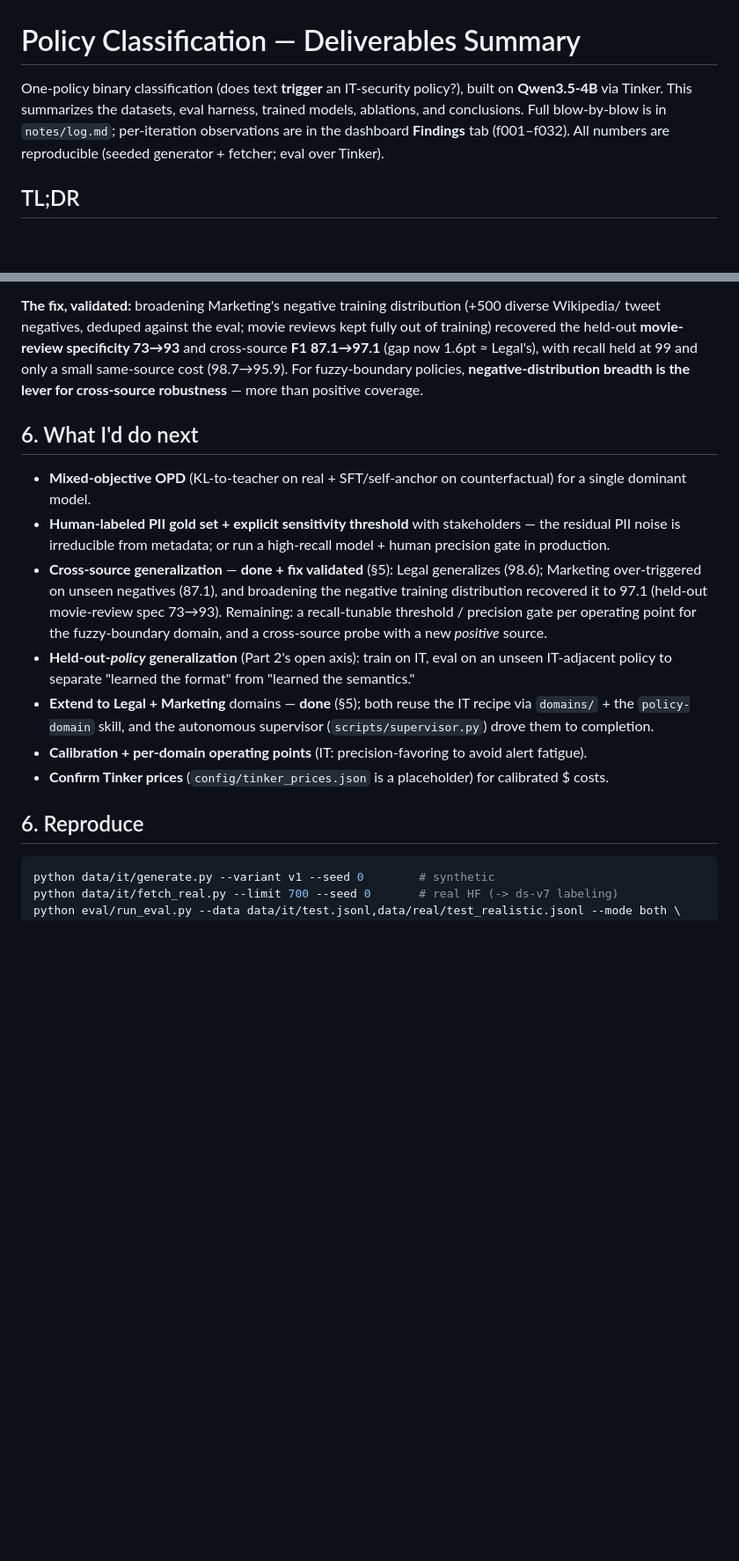
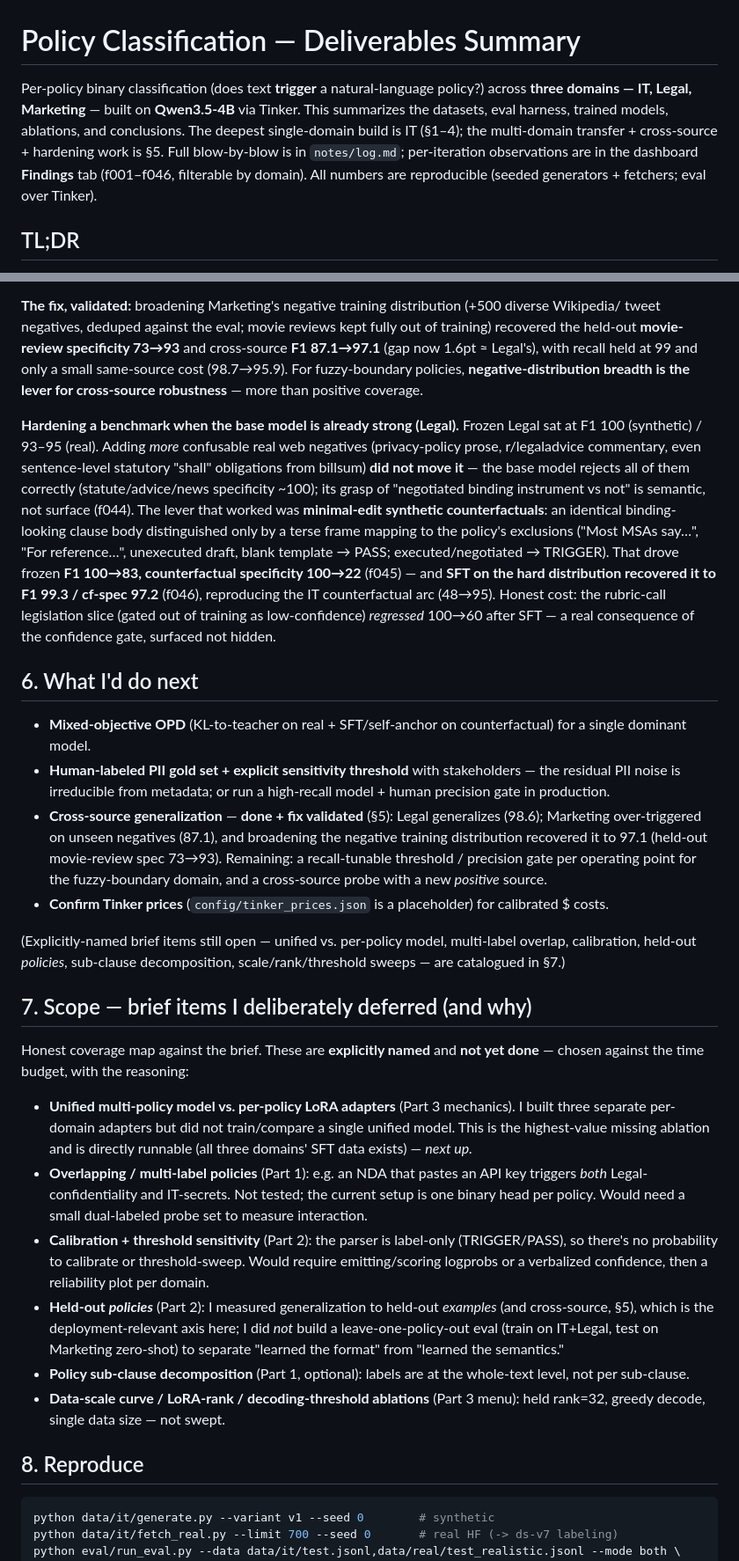
Before and after one commit to eval-source/policy_classification, a Markdown page: DELIVERABLES.md, 2 parts joined by grey strips. Shown at 88% size. Drawn GitHub-style; blank space fills up the shorter version.

Commit message:
DELIVERABLES: refresh to multi-domain (intro, findings f001-f046), add Legal benchmark-hardening arc to §5 (minimal-edit CFs frozen 100->83, SFT recovery 99), fix duplicate §6 heading, add §7 honest scope/deferred-items map vs the brief (unified-vs-adapter, multi-label, calibration, held-out-policy, sub-clause, scale/rank sweeps). Co-Authored-By: Claude Opus 4.8 (1M context) <noreply@anthropic.com>

````diff
--- a/DELIVERABLES.md
+++ b/DELIVERABLES.md
@@ -1,9 +1,11 @@
 # Policy Classification — Deliverables Summary
 
-One-policy binary classification (does text **trigger** an IT-security policy?), built on **Qwen3.5-4B**
-via Tinker. This summarizes the datasets, eval harness, trained models, ablations, and conclusions.
-Full blow-by-blow is in `notes/log.md`; per-iteration observations are in the dashboard **Findings**
-tab (f001–f032). All numbers are reproducible (seeded generator + fetcher; eval over Tinker).
+Per-policy binary classification (does text **trigger** a natural-language policy?) across **three
+domains — IT, Legal, Marketing** — built on **Qwen3.5-4B** via Tinker. This summarizes the datasets,
+eval harness, trained models, ablations, and conclusions. The deepest single-domain build is IT (§1–4);
+the multi-domain transfer + cross-source + hardening work is §5. Full blow-by-blow is in `notes/log.md`;
+per-iteration observations are in the dashboard **Findings** tab (f001–f046, filterable by domain).
+All numbers are reproducible (seeded generators + fetchers; eval over Tinker).
 
 ## TL;DR
 
@@ -139,6 +141,18 @@ held-out **movie-review specificity 73→93** and cross-source **F1 87.1→97.1*
 with recall held at 99 and only a small same-source cost (98.7→95.9). For fuzzy-boundary policies,
 **negative-distribution breadth is the lever for cross-source robustness** — more than positive coverage.
 
+**Hardening a benchmark when the base model is already strong (Legal).** Frozen Legal sat at F1 100
+(synthetic) / 93–95 (real). Adding *more* confusable real web negatives (privacy-policy prose, r/legaladvice
+commentary, even sentence-level statutory "shall" obligations from billsum) **did not move it** — the base
+model rejects all of them correctly (statute/advice/news specificity ~100); its grasp of "negotiated
+binding instrument vs not" is semantic, not surface (f044). The lever that worked was **minimal-edit
+synthetic counterfactuals**: an identical binding-looking clause body distinguished only by a terse frame
+mapping to the policy's exclusions ("Most MSAs say…", "For reference…", unexecuted draft, blank template →
+PASS; executed/negotiated → TRIGGER). That drove frozen **F1 100→83, counterfactual specificity 100→22**
+(f045) — and **SFT on the hard distribution recovered it to F1 99.3 / cf-spec 97.2** (f046), reproducing
+the IT counterfactual arc (48→95). Honest cost: the rubric-call legislation slice (gated out of training as
+low-confidence) *regressed* 100→60 after SFT — a real consequence of the confidence gate, surfaced not hidden.
+
 ## 6. What I'd do next
 
 - **Mixed-objective OPD** (KL-to-teacher on real + SFT/self-anchor on counterfactual) for a single
@@ -149,14 +163,34 @@ with recall held at 99 and only a small same-source cost (98.7→95.9). For fuzz
   over-triggered on unseen negatives (87.1), and broadening the negative training distribution recovered
   it to 97.1 (held-out movie-review spec 73→93). Remaining: a recall-tunable threshold / precision gate
   per operating point for the fuzzy-boundary domain, and a cross-source probe with a new *positive* source.
-- **Held-out-*policy* generalization** (Part 2's open axis): train on IT, eval on an unseen IT-adjacent
-  policy to separate "learned the format" from "learned the semantics."
-- **Extend to Legal + Marketing** domains — **done** (§5); both reuse the IT recipe via `domains/` + the
-  `policy-domain` skill, and the autonomous supervisor (`scripts/supervisor.py`) drove them to completion.
-- **Calibration + per-domain operating points** (IT: precision-favoring to avoid alert fatigue).
 - **Confirm Tinker prices** (`config/tinker_prices.json` is a placeholder) for calibrated $ costs.
 
-## 6. Reproduce
+(Explicitly-named brief items still open — unified vs. per-policy model, multi-label overlap, calibration,
+held-out *policies*, sub-clause decomposition, scale/rank/threshold sweeps — are catalogued in §7.)
+
+## 7. Scope — brief items I deliberately deferred (and why)
+
+Honest coverage map against the brief. These are **explicitly named** and **not yet done** — chosen
+against the time budget, with the reasoning:
+
+- **Unified multi-policy model vs. per-policy LoRA adapters** (Part 3 mechanics). I built three separate
+  per-domain adapters but did not train/compare a single unified model. This is the highest-value missing
+  ablation and is directly runnable (all three domains' SFT data exists) — *next up.*
+- **Overlapping / multi-label policies** (Part 1): e.g. an NDA that pastes an API key triggers *both*
+  Legal-confidentiality and IT-secrets. Not tested; the current setup is one binary head per policy. Would
+  need a small dual-labeled probe set to measure interaction.
+- **Calibration + threshold sensitivity** (Part 2): the parser is label-only (TRIGGER/PASS), so there's no
+  probability to calibrate or threshold-sweep. Would require emitting/scoring logprobs or a verbalized
+  confidence, then a reliability plot per domain.
+- **Held-out *policies*** (Part 2): I measured generalization to held-out *examples* (and cross-source,
+  §5), which is the deployment-relevant axis here; I did *not* build a leave-one-policy-out eval (train on
+  IT+Legal, test on Marketing zero-shot) to separate "learned the format" from "learned the semantics."
+- **Policy sub-clause decomposition** (Part 1, optional): labels are at the whole-text level, not per
+  sub-clause.
+- **Data-scale curve / LoRA-rank / decoding-threshold ablations** (Part 3 menu): held rank=32, greedy
+  decode, single data size — not swept.
+
+## 8. Reproduce
 
 ```bash
 python data/it/generate.py --variant v1 --seed 0        # synthetic
````
